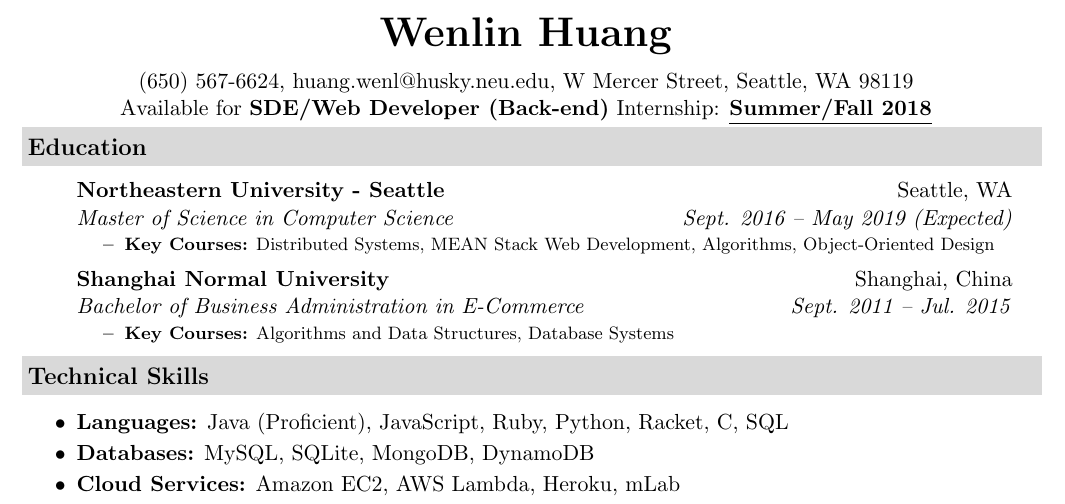
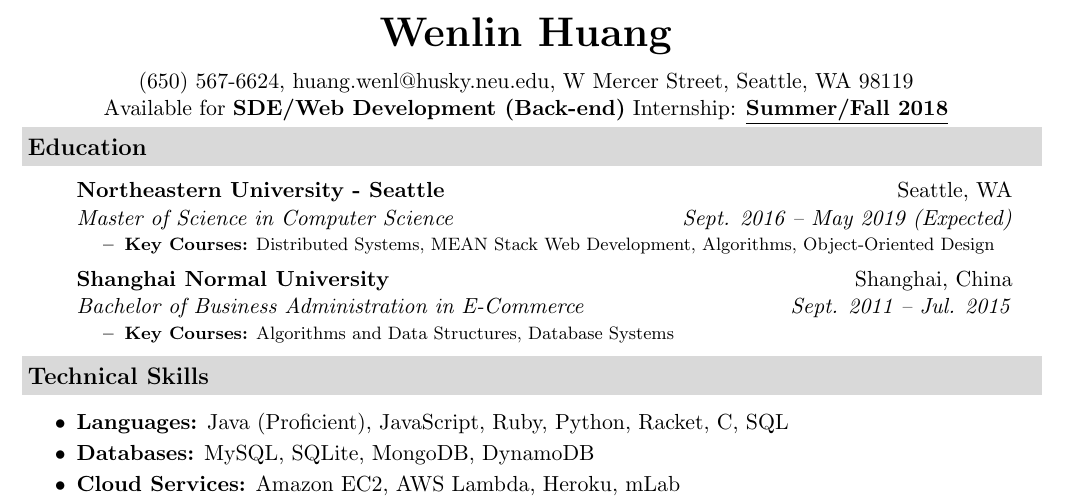
Before and after one commit to jeremylinlin/resume-wenlin-huang, a LaTeX document (src/Wenlin Huang - Software Engineer Intern.tex): part of the page, cut so that both start at the same text. Compiled offline with pdfLaTeX.

Commit message:
Updated wording

```diff
--- a/src/Wenlin Huang - Software Engineer Intern.tex
+++ b/src/Wenlin Huang - Software Engineer Intern.tex
@@ -66,7 +66,7 @@
     {W Mercer Street, Seattle, WA 98119} \\
 
     {Available for
-    \textbf{SDE/Web Developer ({Back-end})} Internship:
+    \textbf{SDE/Web Development ({Back-end})} Internship:
     \textbf{\underline{Summer/Fall 2018}}
 
 
```
Also changed, not shown: out/Wenlin Huang - Software Engineer Intern.pdf, out/Wenlin Huang - Software Engineer Intern.png.
